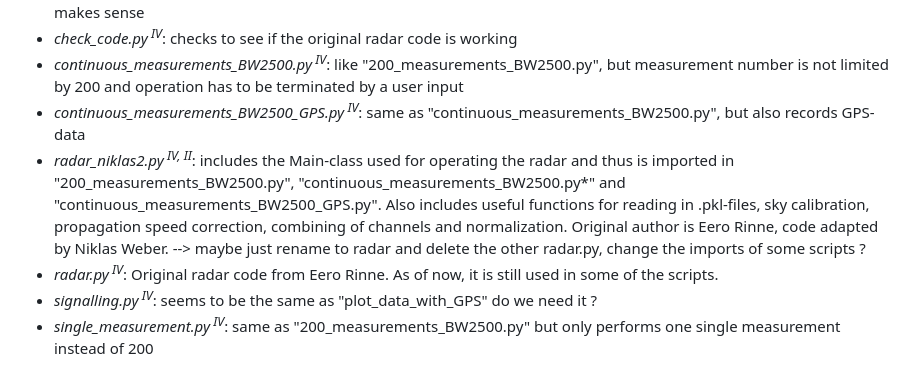
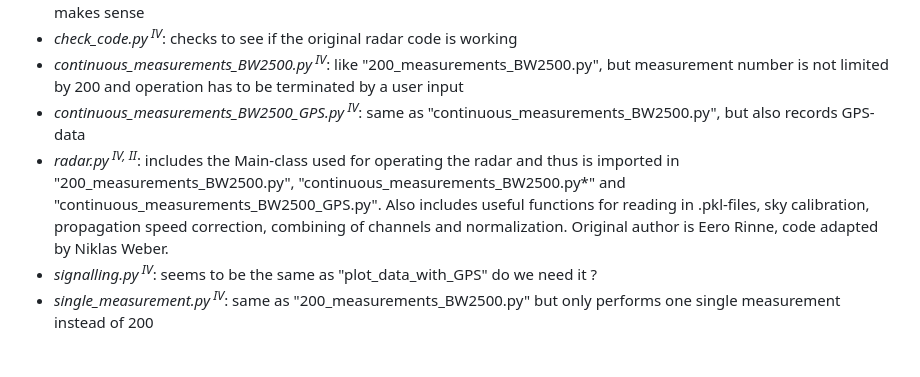
Before and after one commit to HaydenRMann/UNIS_AGF212_KBand_RemoteSensing_2026, a Markdown page: README.md, the part around the change. GitHub-like rendering.

```diff
--- a/README.md
+++ b/README.md
@@ -30,8 +30,7 @@ Data and Code for UNIS AGF-212 Remote Sensing project
 - *check_code.py<sup> IV</sup>*: checks to see if the original radar code is working
 - *continuous_measurements_BW2500.py<sup> IV</sup>*: like "200_measurements_BW2500.py", but measurement number is not limited by 200 and operation has to be terminated by a user input
 - *continuous_measurements_BW2500_GPS.py<sup> IV</sup>*: same as "continuous_measurements_BW2500.py", but also records GPS-data
-- *radar_niklas2.py<sup> IV, II</sup>*: includes the Main-class used for operating the radar and thus is imported in "200_measurements_BW2500.py", "continuous_measurements_BW2500.py*" and "continuous_measurements_BW2500_GPS.py". Also includes useful functions for reading in .pkl-files, sky calibration, propagation speed correction, combining of channels and normalization. Original author is Eero Rinne, code adapted by Niklas Weber. --> maybe just rename to radar and delete the other radar.py, change the imports of some scripts ?
-- *radar.py<sup> IV</sup>*: Original radar code from Eero Rinne. As of now, it is still used in some of the scripts.
+- *radar.py<sup> IV, II</sup>*: includes the Main-class used for operating the radar and thus is imported in "200_measurements_BW2500.py", "continuous_measurements_BW2500.py*" and "continuous_measurements_BW2500_GPS.py". Also includes useful functions for reading in .pkl-files, sky calibration, propagation speed correction, combining of channels and normalization. Original author is Eero Rinne, code adapted by Niklas Weber.
 - *signalling.py<sup> IV</sup>*: seems to be the same as "plot_data_with_GPS" do we need it ?
 - *single_measurement.py<sup> IV</sup>*: same as "200_measurements_BW2500.py" but only performs one single measurement instead of 200
 
```
